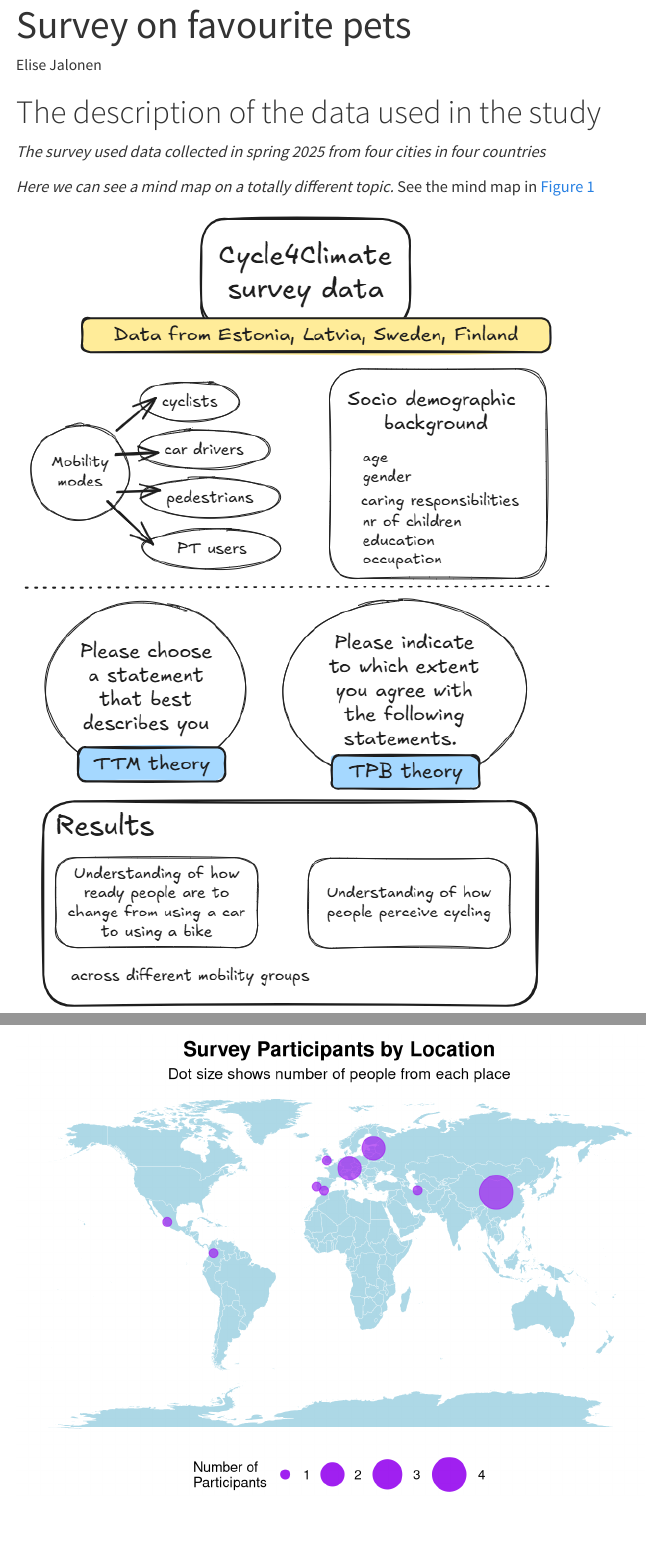
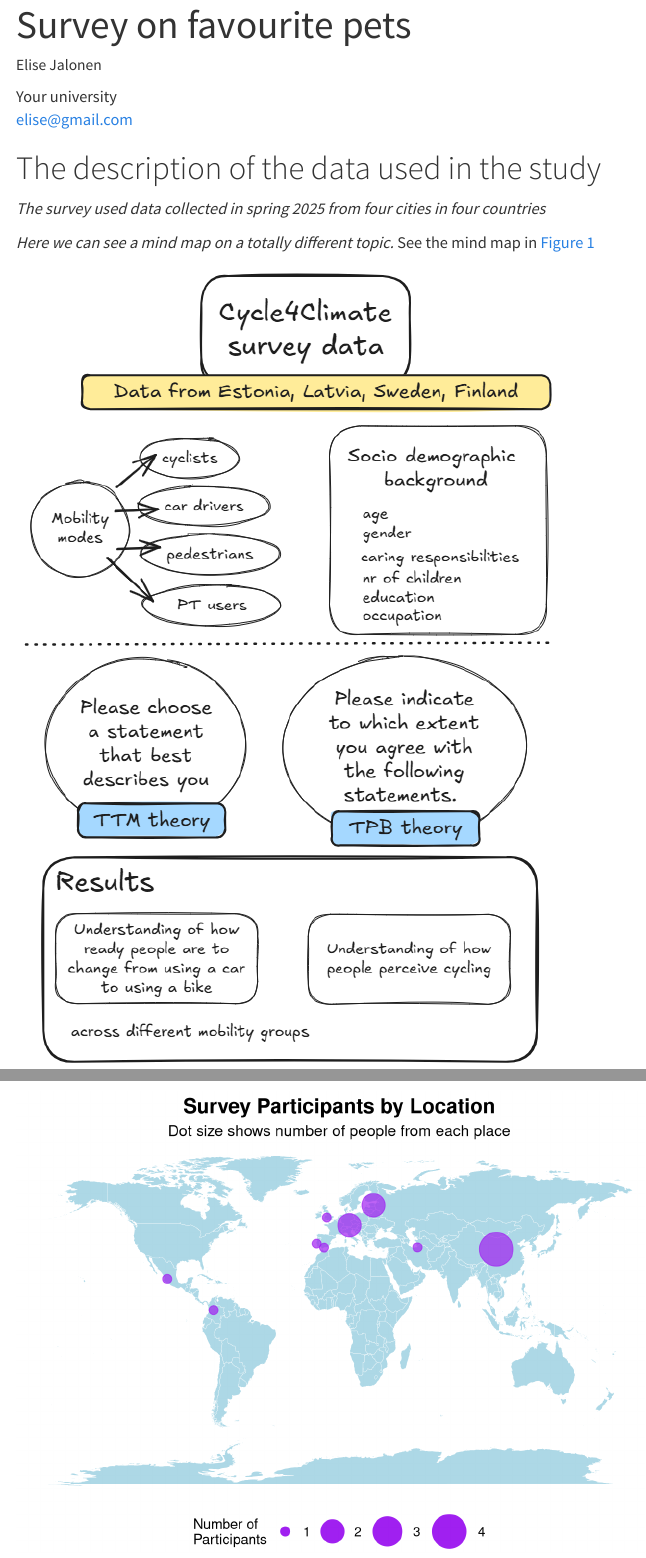
Before and after one commit to elisejalonen/eitcourse-elise, a Quarto document (Elise_course_work_09.09.qmd): the page in a window 1100 px wide, from its top, and a second part further down, joined at a grey line. Rendered offline with R 4.5, knitr and Pandoc in place of Quarto, with nearby package versions.

Commit message:
improved authoring

```diff
--- a/Elise_course_work_09.09.qmd
+++ b/Elise_course_work_09.09.qmd
@@ -1,6 +1,9 @@
 ---
 title: "Survey on favourite pets"
-author: "Elise Jalonen"
+author:
+  - name: "Elise Jalonen"
+    affiliation: "Your university"
+    email: elise@gmail.com
 editor: visual
 ---
 
```
